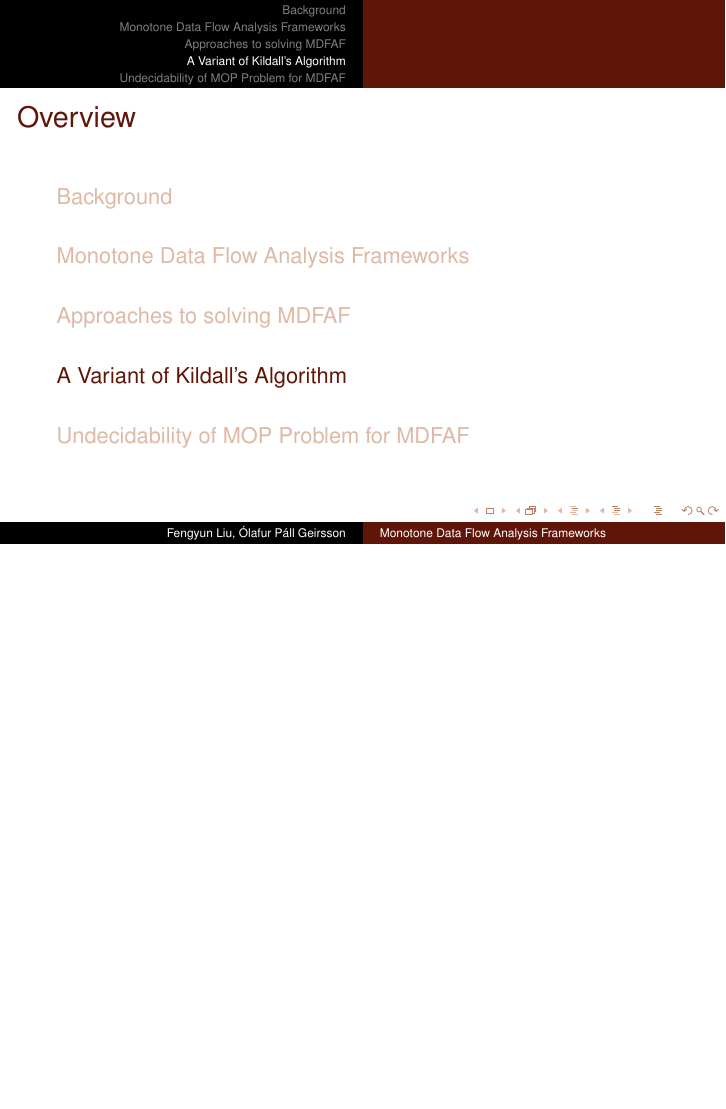
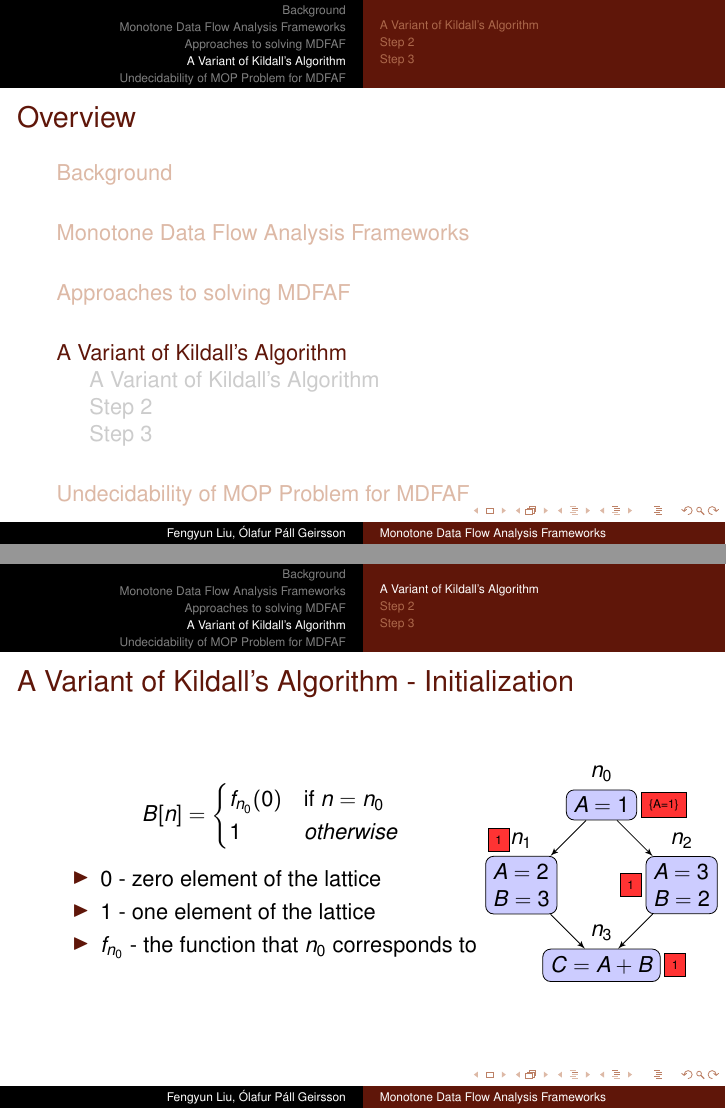
Before and after one commit to olafurpg/sav-project, LaTeX slides (paper-presentation/presentation.tex): page 10 of 17 before the commit and pages 10 and 11 of 20 after it, the two joined at a grey line, the shorter picture padded with empty space. Compiled offline with pdfLaTeX.

Commit message:
add algorithm 2

```diff
--- a/paper-presentation/presentation.tex
+++ b/paper-presentation/presentation.tex
@@ -12,6 +12,9 @@
 \usepackage{hyperref}
 \usepackage{booktabs}
 \usepackage{tikz}
+\usetikzlibrary{arrows}
+\usetikzlibrary{positioning}
+\usetikzlibrary{shapes.multipart}
 
 \newcommand{\fancyh}{\mathcal{H}}
 \newcommand{\gangle}[1]{\langle{} #1 \rangle{}}
@@ -156,3 +164,55 @@
 \label{sec:variant}
 
 % section A Variant of Kildall's Algorithm
+
+
+\subsection{A Variant of Kildall's Algorithm}
+
+\begin{frame}
+  \frametitle{A Variant of Kildall's Algorithm - Initialization}
+
+  \begin{columns}[onlytextwidth]
+
+    \begin{column}{0.7\textwidth}
+      \begin{equation*}
+        B[n] =
+        \begin{cases}
+          f_{n_0}(0) & \text{if } n = n_0\\
+          1 & otherwise
+        \end{cases}
+      \end{equation*}
+
+      \begin{itemize}
+      % \item \textit{Initialization}
+      \item 0 - zero element of the lattice
+      \item 1 - one element of the lattice
+      \item $f_{n_0}$ - the function that $n_0$ corresponds to
+      \end{itemize}
+    \end{column}
+
+    \begin{column}{0.3\textwidth}
+      \begin{tikzpicture}[node distance = 2cm, auto, every text node part/.style={align=left}]
+          % Place nodes
+        \node [block, label=above:$n_0$] (n0) {$A = 1$};
+        \node [value, right of=n0, node distance=1.1cm] (s0) {\tiny \{A=1\}};
+        \node [block, below left of=n0, label=above:$n_1$] (n1) {$A = 2$\\$B = 3$};
+        \node [value, above of=n1, node distance=0.8cm, xshift=-0.4cm] (s1) {\tiny 1};
+        \node [block, below right of=n0, label=above:$n_2$] (n2) {$A = 3$\\$B = 2$};
+        \node [value, left of=n2, node distance=0.9cm] (s2) {\tiny 1};
+        \node [block, below right of=n1, label=above:$n_3$] (n3) {$C = A + B$};
+        \node [value, right of=n3, node distance=1.3cm] (s3) {\tiny 1};
+        % Draw edges
+        \path [line] (n0) -- (n1);
+        \path [line] (n0) -- (n2);
+        \path [line] (n1) -- (n3);
+        \path [line] (n2) -- (n3);
+      \end{tikzpicture}
+    \end{column}
+
+  \end{columns}
+\end{frame}
+
+\subsection{Step 2}
+
+\begin{frame}
+  \frametitle{A Variant of Kildall's Algorithm - Iteration Step}
@@ -158,0 +227,4 @@
+\subsection{Step 3}
+
+\begin{frame}
+  \frametitle{A Variant of Kildall's Algorithm - Final Step}
```
Also changed, not shown: paper-presentation/presentation.tex (25 more changed lines).
